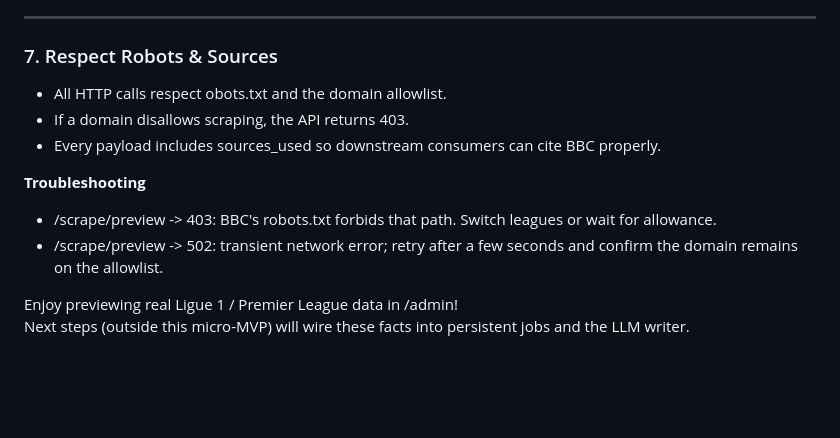
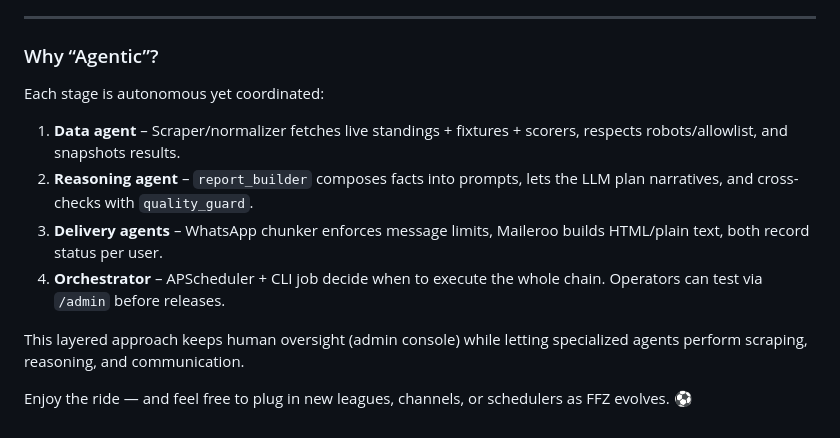
Before and after one commit to leojeulinmerville/ffz-ai-update, a Markdown page: README.md, the part around one of its changes. Drawn GitHub-style; blank space fills up the shorter version.

```diff
--- a/README.md
+++ b/README.md
@@ -133,17 +138,15 @@ Included test: 	ests/test_extractor_leagues.py validates the BBC standings parse
 
 ---
 
-### 7. Respect Robots & Sources
+### Why “Agentic”?
 
-- All HTTP calls respect
-obots.txt and the domain allowlist.
-- If a domain disallows scraping, the API returns 403.
-- Every payload includes sources_used so downstream consumers can cite BBC properly.
+Each stage is autonomous yet coordinated:
 
-**Troubleshooting**
+1. **Data agent** – Scraper/normalizer fetches live standings + fixtures + scorers, respects robots/allowlist, and snapshots results.
+2. **Reasoning agent** – `report_builder` composes facts into prompts, lets the LLM plan narratives, and cross-checks with `quality_guard`.
+3. **Delivery agents** – WhatsApp chunker enforces message limits, Maileroo builds HTML/plain text, both record status per user.
+4. **Orchestrator** – APScheduler + CLI job decide when to execute the whole chain. Operators can test via `/admin` before releases.
 
-- /scrape/preview -> 403: BBC's robots.txt forbids that path. Switch leagues or wait for allowance.
-- /scrape/preview -> 502: transient network error; retry after a few seconds and confirm the domain remains on the allowlist.
+This layered approach keeps human oversight (admin console) while letting specialized agents perform scraping, reasoning, and communication.
 
-Enjoy previewing real Ligue 1 / Premier League data in /admin!
-Next steps (outside this micro-MVP) will wire these facts into persistent jobs and the LLM writer.
+Enjoy the ride — and feel free to plug in new leagues, channels, or schedulers as FFZ evolves. ⚽
```
Also changed, not shown: other parts of README.md (+96 -91 lines).
